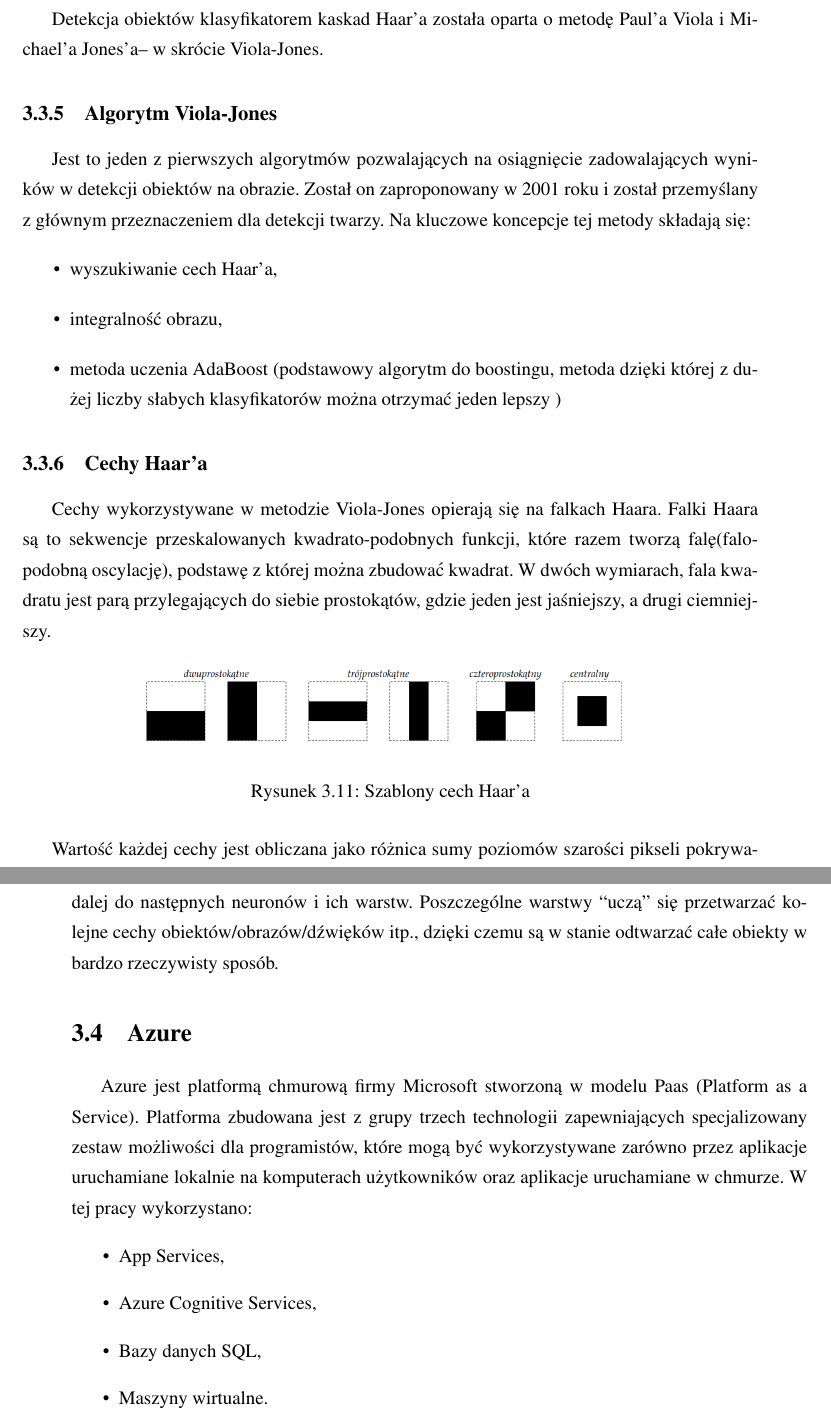
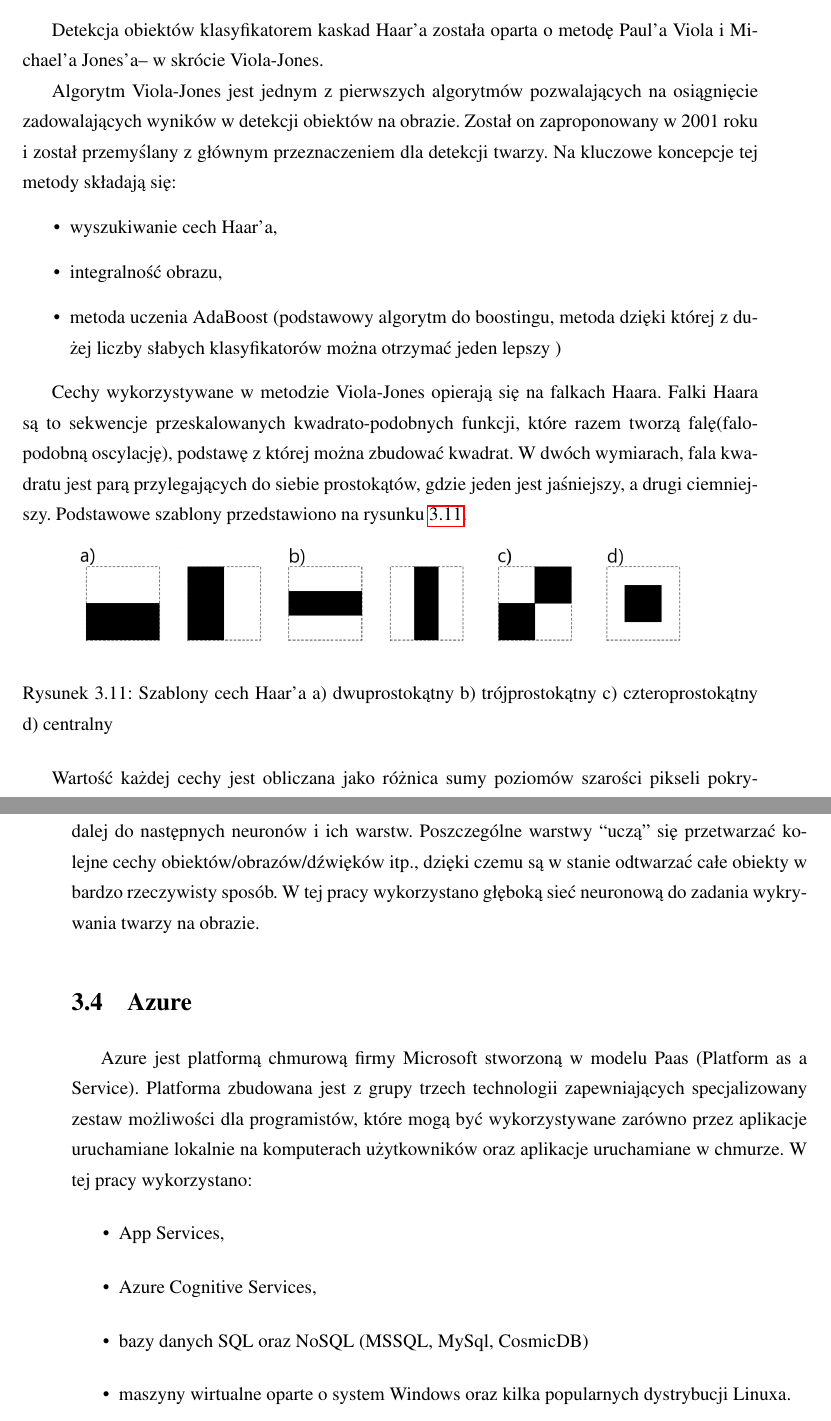
Before and after one commit to szymek325/MasterThesis, a LaTeX thesis (Mateusz_Szymkowiak_Praca_Dyplomowa_Magisterska.tex, which reads sections/wstep_teoretyczny.tex): two parts of pages 14 and 15 of 54, joined at a grey line, cut so that both start at the same text. Compiled offline with pdfLaTeX.

Commit message:
haar i azure

```diff
--- a/sections/wstep_teoretyczny.tex
+++ b/sections/wstep_teoretyczny.tex
@@ -138,20 +138,18 @@ Rozmycie gaussowskie inaczej nazywane wygładzaniem gaussowskim to operacja prze
 \subsection{Klasyfikator kaskad Haar'a} \label{haar}
 Detekcja obiektów klasyfikatorem kaskad Haar'a została oparta o metodę Paul'a Viola i Michael'a Jones'a– w skrócie Viola-Jones.
 
-\subsection{Algorytm Viola-Jones}
-Jest to jeden z pierwszych algorytmów pozwalających na osiągnięcie zadowalających wyników w detekcji obiektów na obrazie. Został on zaproponowany w 2001 roku i został przemyślany z głównym przeznaczeniem dla detekcji twarzy. Na kluczowe koncepcje tej metody składają się:
+Algorytm Viola-Jones jest jednym z pierwszych algorytmów pozwalających na osiągnięcie zadowalających wyników w detekcji obiektów na obrazie. Został on zaproponowany w 2001 roku i został przemyślany z głównym przeznaczeniem dla detekcji twarzy. Na kluczowe koncepcje tej metody składają się:
 \begin{itemize}
 \item wyszukiwanie cech Haar'a,
 \item integralność obrazu,
 \item metoda uczenia AdaBoost (podstawowy algorytm do boostingu, metoda dzięki której z dużej liczby słabych klasyfikatorów można otrzymać jeden lepszy )
 \end{itemize}
 
-\subsection{Cechy Haar'a}
-Cechy wykorzystywane w metodzie Viola-Jones opierają się na falkach Haara. Falki Haara są to sekwencje przeskalowanych kwadrato-podobnych funkcji, które razem tworzą falę(falo-podobną oscylację), podstawę z której można zbudować kwadrat. W dwóch wymiarach, fala kwadratu jest parą przylegających do siebie prostokątów, gdzie jeden jest jaśniejszy, a drugi ciemniejszy.
+Cechy wykorzystywane w metodzie Viola-Jones opierają się na falkach Haara. Falki Haara są to sekwencje przeskalowanych kwadrato-podobnych funkcji, które razem tworzą falę(falo-podobną oscylację), podstawę z której można zbudować kwadrat. W dwóch wymiarach, fala kwadratu jest parą przylegających do siebie prostokątów, gdzie jeden jest jaśniejszy, a drugi ciemniejszy. Podstawowe szablony przedstawiono na rysunku \ref{fig:szablon_cech_haara}.
 \begin{figure}[H]
 	\centering
 	\includegraphics[scale=0.4]{szablon_cech_haara.png}
-	\caption{Szablony cech Haar'a}
+	\caption{Szablony cech Haar'a a) dwuprostokątny b) trójprostokątny c) czteroprostokątny d) centralny}
 	\label{fig:szablon_cech_haara}
 \end{figure}
 Wartość każdej cechy jest obliczana jako różnica sumy poziomów szarości pikseli pokrywanych przez biały oraz czarny prostokąt oraz sumy poziomów szarości pikseli pokrywanych przez czarny prostokąt. Składniki tej różnicy posiadają wagi odwrotnie proporcjonalne do rozmiarów, dzięki czemu różnice wielkości dwóch obszarów są kompensowane.
@@ -166,15 +165,15 @@ Pojęciem uczenia maszynowego określa się dziedzinę nauk związanych ze sztuc
 \end{figure}
 Algorytmy głębokiego uczenia maszynowego są jednymi z najbardziej zaawansowanych. Zbudowane są one w sposób przypominający biologiczne sieci neuronowe. Głęboka sieć neuronowa składa się z neuronów rozmieszczonych na warstwach. Wiele warstw jest powodem dla którego taki rodzaj algorytmu określa się mianem głębokiego. Przykładowa budowa głębokiej sieci neuronowej została przedstawiona na rysunku \ref{fig:budowa_dnn}.
 
-Każdy z takich “sztucznych neuronów” jest tak naprawdę informacją, która jest przesyłana dalej do następnych neuronów i ich warstw. Poszczególne warstwy “uczą” się przetwarzać kolejne cechy obiektów/obrazów/dźwięków itp., dzięki czemu są w stanie odtwarzać całe obiekty w bardzo rzeczywisty sposób.
+Każdy z takich “sztucznych neuronów” jest tak naprawdę informacją, która jest przesyłana dalej do następnych neuronów i ich warstw. Poszczególne warstwy “uczą” się przetwarzać kolejne cechy obiektów/obrazów/dźwięków itp., dzięki czemu są w stanie odtwarzać całe obiekty w bardzo rzeczywisty sposób. W tej pracy wykorzystano głęboką sieć neuronową do zadania wykrywania twarzy na obrazie.
 
 \section{Azure} \label{azure}
 Azure jest platformą chmurową firmy Microsoft stworzoną w modelu Paas (Platform as a Service). Platforma zbudowana jest z grupy trzech technologii zapewniających specjalizowany zestaw możliwości dla programistów, które mogą być wykorzystywane zarówno przez aplikacje uruchamiane lokalnie na komputerach użytkowników oraz aplikacje uruchamiane w chmurze. W tej pracy wykorzystano:
 \begin{itemize}
     \item App Services,
     \item Azure Cognitive Services,
-    \item Bazy danych SQL,
-    \item Maszyny wirtualne.
+    \item bazy danych SQL oraz NoSQL (MSSQL, MySql, CosmicDB)
+    \item maszyny wirtualne oparte o system Windows oraz kilka popularnych dystrybucji Linuxa.
 \end{itemize}
 \subsection{Web App Services}
 Web App Services jest usługą pozwalającą na hostowanie aplikacji internetowych napisanych w jednym z wybranych języków (między innymi .Net, Node.Js, Python) bez zarządzania infrastrukturą. Do największych zalet należy automatyczna skalowalność serwisu oraz wysoka dostępność. Podczas tworzenia środowiska istnieje możliwość wyboru preferowanego systemu operacyjnego. Dużą zaletą jest możliwość wdrożenia aplikacji za pomocą jednego kliknięcia bezpośrednio z Visual Studio. Sprawne korzystanie z usługi jest możliwe dzięki szerokiemu zakresowi dokumentacji i tutoriali udostepnionych przez producenta.
```
Also changed, not shown: Mateusz_Szymkowiak_Praca_Dyplomowa_Magisterska.pdf, pictures/szablon_cech_haara.png, sections/wstep_teoretyczny.tex (7 more changed lines).
